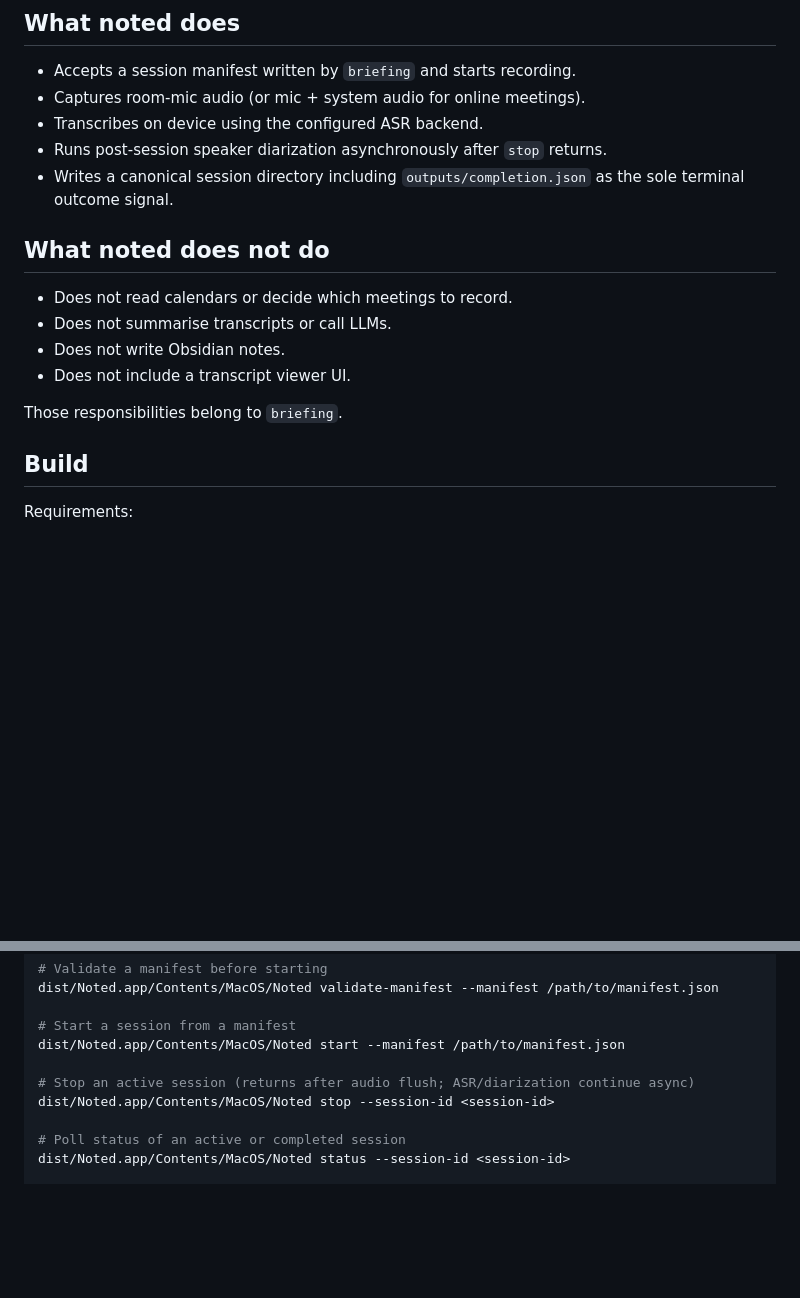
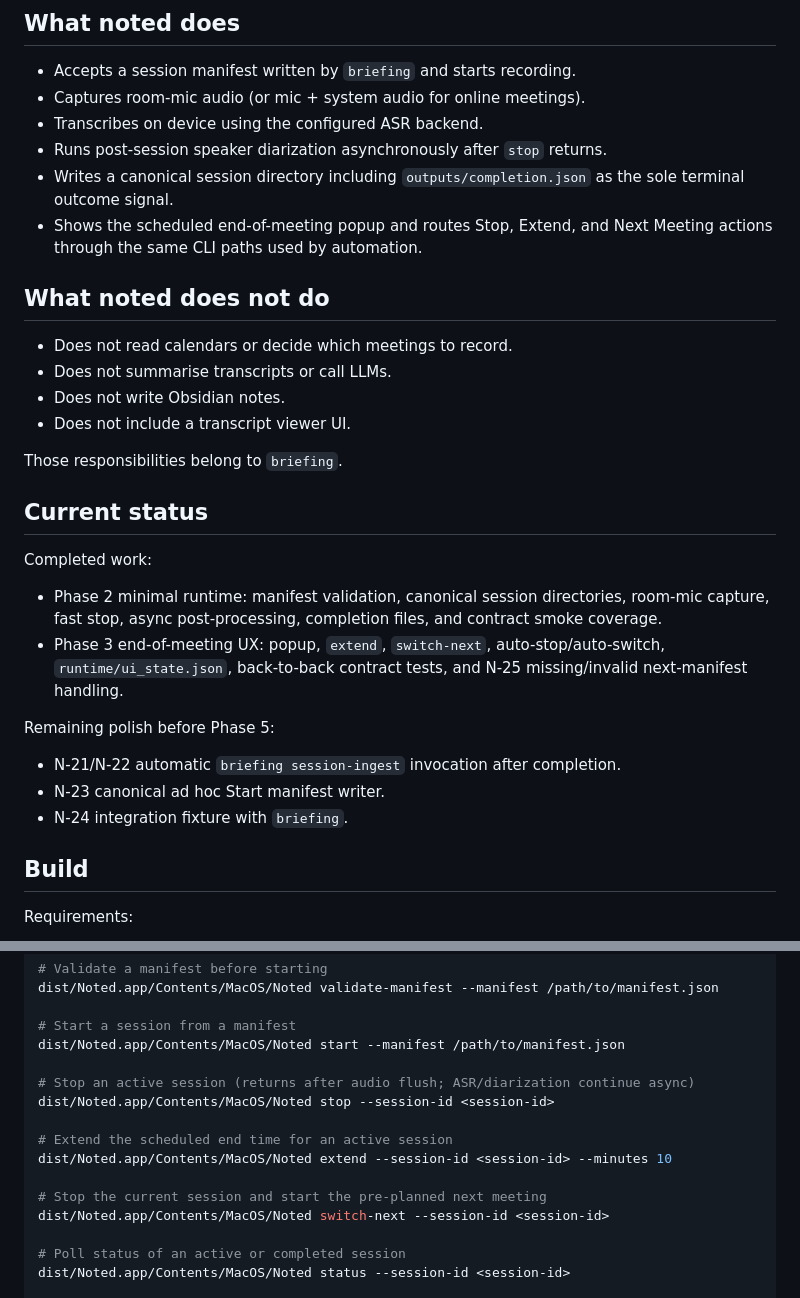
Before and after one commit to darrencroton/noted, a Markdown page: README.md, 2 parts joined by grey strips. Rendered like a GitHub page; blank space fills up the shorter version.

```diff
--- a/README.md
+++ b/README.md
@@ -9,6 +9,7 @@
 - Transcribes on device using the configured ASR backend.
 - Runs post-session speaker diarization asynchronously after `stop` returns.
 - Writes a canonical session directory including `outputs/completion.json` as the sole terminal outcome signal.
+- Shows the scheduled end-of-meeting popup and routes Stop, Extend, and Next Meeting actions through the same CLI paths used by automation.
 
 ## What noted does not do
 
@@ -18,6 +19,19 @@
 - Does not include a transcript viewer UI.
 
 Those responsibilities belong to `briefing`.
+
+## Current status
+
+Completed work:
+
+- Phase 2 minimal runtime: manifest validation, canonical session directories, room-mic capture, fast stop, async post-processing, completion files, and contract smoke coverage.
+- Phase 3 end-of-meeting UX: popup, `extend`, `switch-next`, auto-stop/auto-switch, `runtime/ui_state.json`, back-to-back contract tests, and N-25 missing/invalid next-manifest handling.
+
+Remaining polish before Phase 5:
+
+- N-21/N-22 automatic `briefing session-ingest` invocation after completion.
+- N-23 canonical ad hoc Start manifest writer.
+- N-24 integration fixture with `briefing`.
 
 ## Build
 
@@ -51,6 +65,12 @@ dist/Noted.app/Contents/MacOS/Noted start --manifest /path/to/manifest.json
 
 # Stop an active session (returns after audio flush; ASR/diarization continue async)
 dist/Noted.app/Contents/MacOS/Noted stop --session-id <session-id>
+
+# Extend the scheduled end time for an active session
+dist/Noted.app/Contents/MacOS/Noted extend --session-id <session-id> --minutes 10
+
+# Stop the current session and start the pre-planned next meeting
+dist/Noted.app/Contents/MacOS/Noted switch-next --session-id <session-id>
 
 # Poll status of an active or completed session
 dist/Noted.app/Contents/MacOS/Noted status --session-id <session-id>
```
Also changed, not shown: docs/implementation-plan.md (+16 -0 lines).
